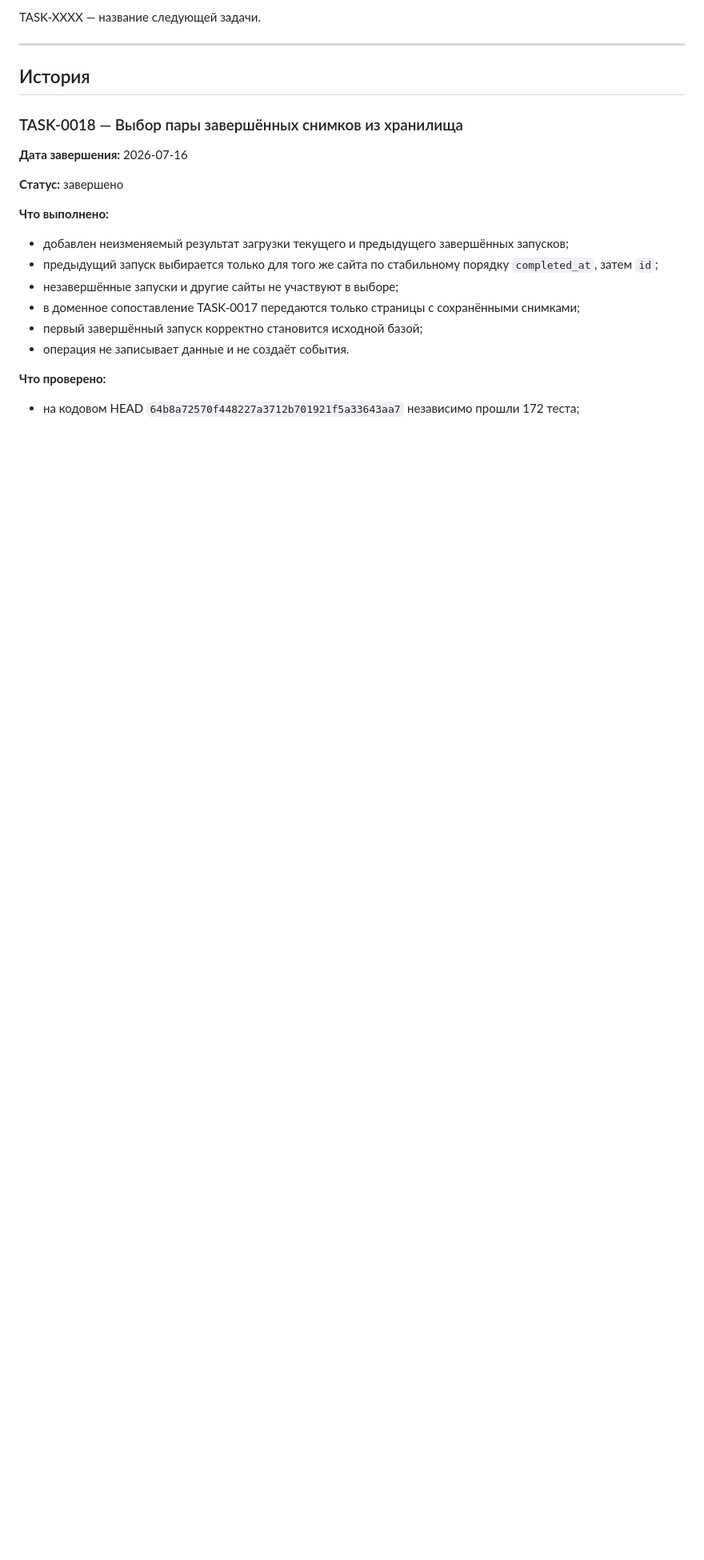
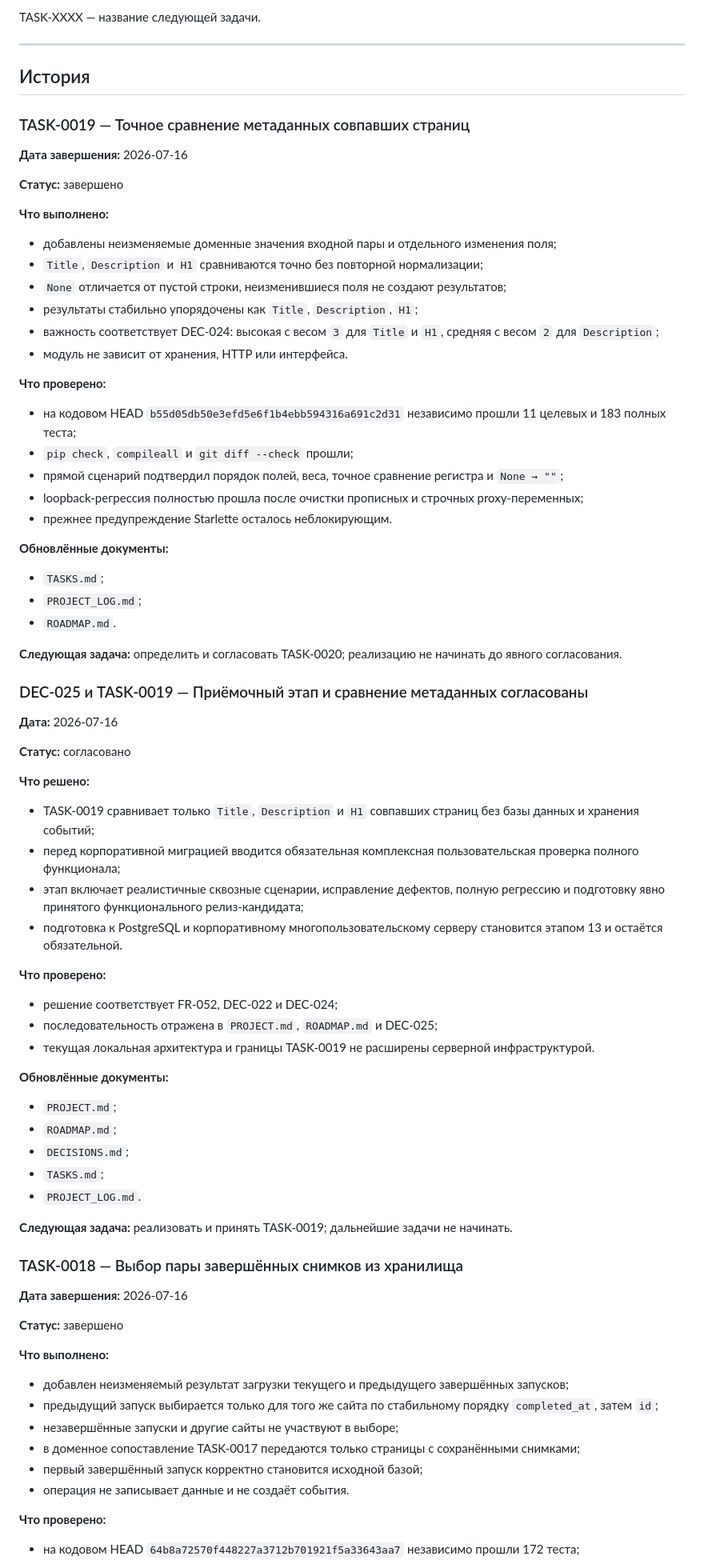
Before and after one commit to Jenechek/Marketing-Intelligence-Architect, a Markdown page: PROJECT_LOG.md, the part around one of its changes. Shown at 80% size. Rendered like a GitHub page; blank space fills up the shorter version.

Commit message:
docs: обновить журнал TASK-0019

```diff
--- a/PROJECT_LOG.md
+++ b/PROJECT_LOG.md
@@ -78,6 +78,66 @@ TASK-XXXX — название следующей задачи.
 ---
 
 ## История
+
+### TASK-0019 — Точное сравнение метаданных совпавших страниц
+
+**Дата завершения:** 2026-07-16
+
+**Статус:** завершено
+
+**Что выполнено:**
+
+- добавлены неизменяемые доменные значения входной пары и отдельного изменения поля;
+- `Title`, `Description` и `H1` сравниваются точно без повторной нормализации;
+- `None` отличается от пустой строки, неизменившиеся поля не создают результатов;
+- результаты стабильно упорядочены как `Title`, `Description`, `H1`;
+- важность соответствует DEC-024: высокая с весом `3` для `Title` и `H1`, средняя с весом `2` для `Description`;
+- модуль не зависит от хранения, HTTP или интерфейса.
+
+**Что проверено:**
+
+- на кодовом HEAD `b55d05db50e3efd5e6f1b4ebb594316a691c2d31` независимо прошли 11 целевых и 183 полных теста;
+- `pip check`, `compileall` и `git diff --check` прошли;
+- прямой сценарий подтвердил порядок полей, веса, точное сравнение регистра и `None → ""`;
+- loopback-регрессия полностью прошла после очистки прописных и строчных proxy-переменных;
+- прежнее предупреждение Starlette осталось неблокирующим.
+
+**Обновлённые документы:**
+
+- `TASKS.md`;
+- `PROJECT_LOG.md`;
+- `ROADMAP.md`.
+
+**Следующая задача:** определить и согласовать TASK-0020; реализацию не начинать до явного согласования.
+
+### DEC-025 и TASK-0019 — Приёмочный этап и сравнение метаданных согласованы
+
+**Дата:** 2026-07-16
+
+**Статус:** согласовано
+
+**Что решено:**
+
+- TASK-0019 сравнивает только `Title`, `Description` и `H1` совпавших страниц без базы данных и хранения событий;
+- перед корпоративной миграцией вводится обязательная комплексная пользовательская проверка полного функционала;
+- этап включает реалистичные сквозные сценарии, исправление дефектов, полную регрессию и подготовку явно принятого функционального релиз-кандидата;
+- подготовка к PostgreSQL и корпоративному многопользовательскому серверу становится этапом 13 и остаётся обязательной.
+
+**Что проверено:**
+
+- решение соответствует FR-052, DEC-022 и DEC-024;
+- последовательность отражена в `PROJECT.md`, `ROADMAP.md` и DEC-025;
+- текущая локальная архитектура и границы TASK-0019 не расширены серверной инфраструктурой.
+
+**Обновлённые документы:**
+
+- `PROJECT.md`;
+- `ROADMAP.md`;
+- `DECISIONS.md`;
+- `TASKS.md`;
+- `PROJECT_LOG.md`.
+
+**Следующая задача:** реализовать и принять TASK-0019; дальнейшие задачи не начинать.
 
 ### TASK-0018 — Выбор пары завершённых снимков из хранилища
 
```
Also changed, not shown: other parts of PROJECT_LOG.md (+3 -3 lines).
